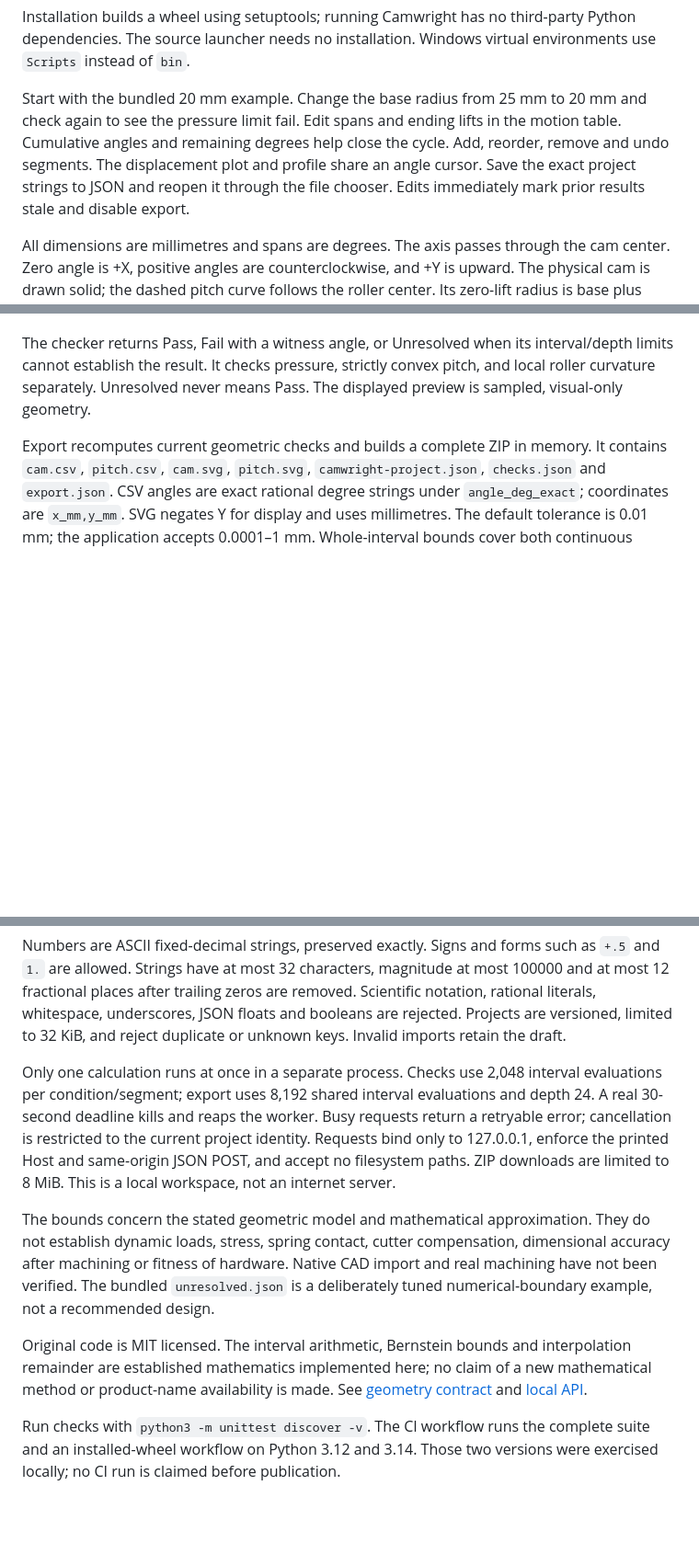
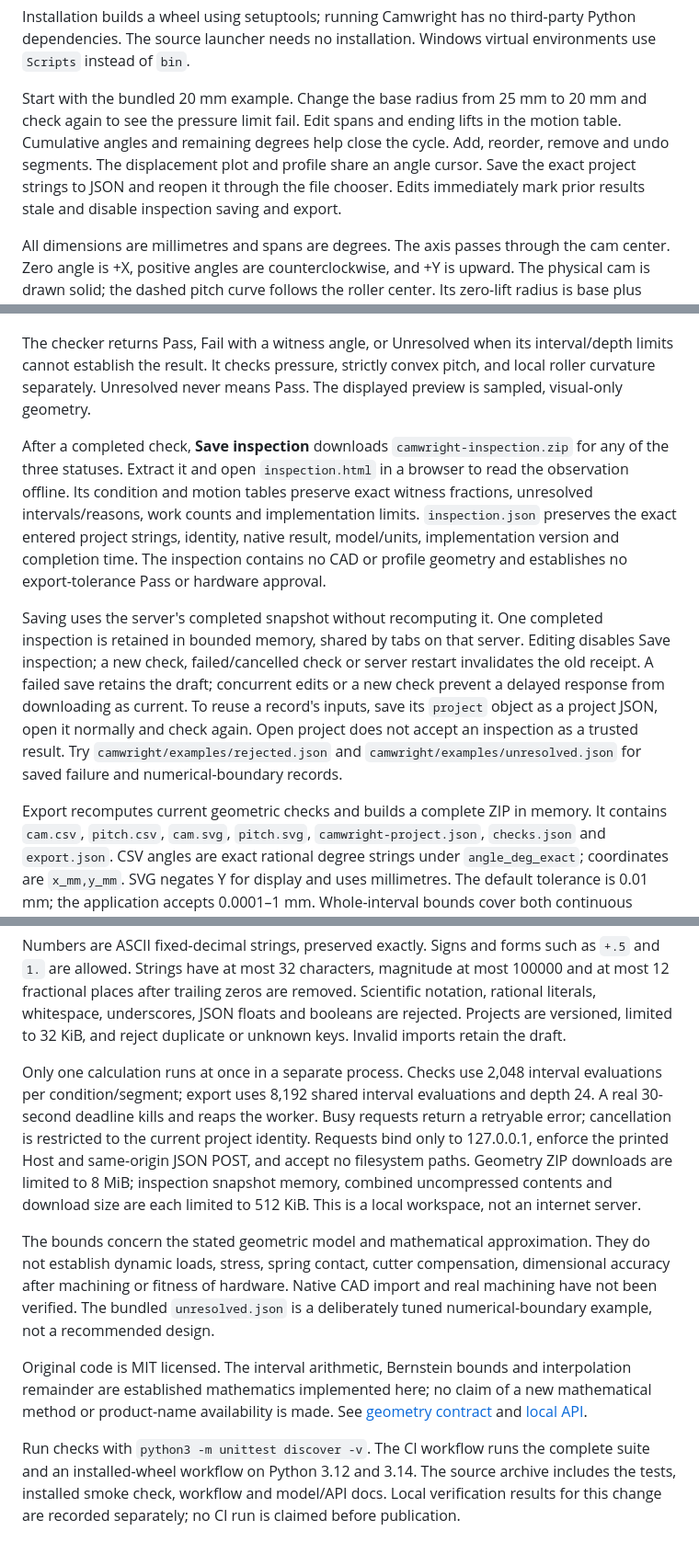
Before and after one commit to nazeeh111/Camwright, a Markdown page: README.md, 3 parts joined by grey strips. Shown: that part at 92% size. Drawn GitHub-style; blank space fills up the shorter version.

Commit message:
Save completed geometry inspections without exporting a profile

```diff
--- a/README.md
+++ b/README.md
@@ -30,7 +30,7 @@ python3 -m venv .venv
 
 Installation builds a wheel using setuptools; running Camwright has no third-party Python dependencies. The source launcher needs no installation. Windows virtual environments use `Scripts` instead of `bin`.
 
-Start with the bundled 20 mm example. Change the base radius from 25 mm to 20 mm and check again to see the pressure limit fail. Edit spans and ending lifts in the motion table. Cumulative angles and remaining degrees help close the cycle. Add, reorder, remove and undo segments. The displacement plot and profile share an angle cursor. Save the exact project strings to JSON and reopen it through the file chooser. Edits immediately mark prior results stale and disable export.
+Start with the bundled 20 mm example. Change the base radius from 25 mm to 20 mm and check again to see the pressure limit fail. Edit spans and ending lifts in the motion table. Cumulative angles and remaining degrees help close the cycle. Add, reorder, remove and undo segments. The displacement plot and profile share an angle cursor. Save the exact project strings to JSON and reopen it through the file chooser. Edits immediately mark prior results stale and disable inspection saving and export.
 
 All dimensions are millimetres and spans are degrees. The axis passes through the cam center. Zero angle is +X, positive angles are counterclockwise, and +Y is upward. The physical cam is drawn solid; the dashed pitch curve follows the roller center. Its zero-lift radius is base plus roller radius. The physical surface is the inward normal offset by one roller radius.
 
@@ -38,14 +38,18 @@ Each segment uses the 3-4-5 polynomial `s(u)=s0+h(10u³−15u⁴+6u⁵)`. Displa
 
 The checker returns Pass, Fail with a witness angle, or Unresolved when its interval/depth limits cannot establish the result. It checks pressure, strictly convex pitch, and local roller curvature separately. Unresolved never means Pass. The displayed preview is sampled, visual-only geometry.
 
+After a completed check, **Save inspection** downloads `camwright-inspection.zip` for any of the three statuses. Extract it and open `inspection.html` in a browser to read the observation offline. Its condition and motion tables preserve exact witness fractions, unresolved intervals/reasons, work counts and implementation limits. `inspection.json` preserves the exact entered project strings, identity, native result, model/units, implementation version and completion time. The inspection contains no CAD or profile geometry and establishes no export-tolerance Pass or hardware approval.
+
+Saving uses the server's completed snapshot without recomputing it. One completed inspection is retained in bounded memory, shared by tabs on that server. Editing disables Save inspection; a new check, failed/cancelled check or server restart invalidates the old receipt. A failed save retains the draft; concurrent edits or a new check prevent a delayed response from downloading as current. To reuse a record's inputs, save its `project` object as a project JSON, open it normally and check again. Open project does not accept an inspection as a trusted result. Try `camwright/examples/rejected.json` and `camwright/examples/unresolved.json` for saved failure and numerical-boundary records.
+
 Export recomputes current geometric checks and builds a complete ZIP in memory. It contains `cam.csv`, `pitch.csv`, `cam.svg`, `pitch.svg`, `camwright-project.json`, `checks.json` and `export.json`. CSV angles are exact rational degree strings under `angle_deg_exact`; coordinates are `x_mm,y_mm`. SVG negates Y for display and uses millimetres. The default tolerance is 0.01 mm; the application accepts 0.0001–1 mm. Whole-interval bounds cover both continuous curves, every motion join and closure, and the serialized coordinate rounding. Metadata records achieved bounds, orientation, units, project identity and implementation version. Failed or unresolved export produces no geometry download.
 
 Numbers are ASCII fixed-decimal strings, preserved exactly. Signs and forms such as `+.5` and `1.` are allowed. Strings have at most 32 characters, magnitude at most 100000 and at most 12 fractional places after trailing zeros are removed. Scientific notation, rational literals, whitespace, underscores, JSON floats and booleans are rejected. Projects are versioned, limited to 32 KiB, and reject duplicate or unknown keys. Invalid imports retain the draft.
 
-Only one calculation runs at once in a separate process. Checks use 2,048 interval evaluations per condition/segment; export uses 8,192 shared interval evaluations and depth 24. A real 30-second deadline kills and reaps the worker. Busy requests return a retryable error; cancellation is restricted to the current project identity. Requests bind only to 127.0.0.1, enforce the printed Host and same-origin JSON POST, and accept no filesystem paths. ZIP downloads are limited to 8 MiB. This is a local workspace, not an internet server.
+Only one calculation runs at once in a separate process. Checks use 2,048 interval evaluations per condition/segment; export uses 8,192 shared interval evaluations and depth 24. A real 30-second deadline kills and reaps the worker. Busy requests return a retryable error; cancellation is restricted to the current project identity. Requests bind only to 127.0.0.1, enforce the printed Host and same-origin JSON POST, and accept no filesystem paths. Geometry ZIP downloads are limited to 8 MiB; inspection snapshot memory, combined uncompressed contents and download size are each limited to 512 KiB. This is a local workspace, not an internet server.
 
 The bounds concern the stated geometric model and mathematical approximation. They do not establish dynamic loads, stress, spring contact, cutter compensation, dimensional accuracy after machining or fitness of hardware. Native CAD import and real machining have not been verified. The bundled `unresolved.json` is a deliberately tuned numerical-boundary example, not a recommended design.
 
 Original code is MIT licensed. The interval arithmetic, Bernstein bounds and interpolation remainder are established mathematics implemented here; no claim of a new mathematical method or product-name availability is made. See [geometry contract](docs/geometry.md) and [local API](docs/api.md).
 
-Run checks with `python3 -m unittest discover -v`. The CI workflow runs the complete suite and an installed-wheel workflow on Python 3.12 and 3.14. Those two versions were exercised locally; no CI run is claimed before publication.
+Run checks with `python3 -m unittest discover -v`. The CI workflow runs the complete suite and an installed-wheel workflow on Python 3.12 and 3.14. The source archive includes the tests, installed smoke check, workflow and model/API docs. Local verification results for this change are recorded separately; no CI run is claimed before publication.
```
Also changed, not shown: other parts of README.md (+1 -1 lines), docs/api.md (+7 -2 lines), docs/workspace.jpg, 13 other files.
